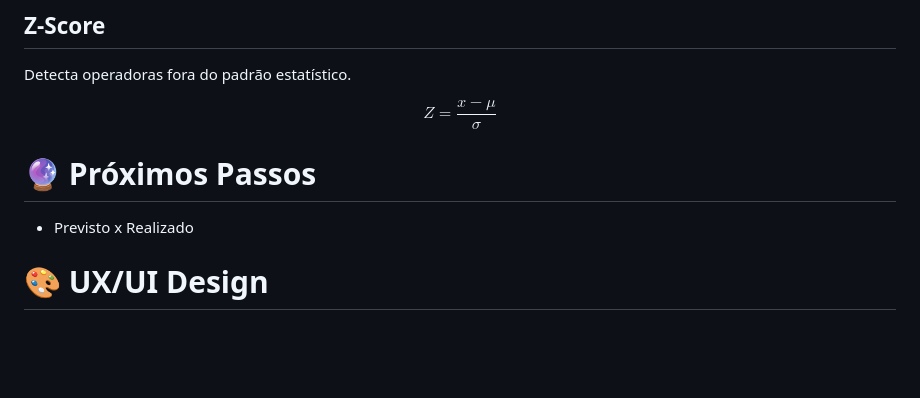
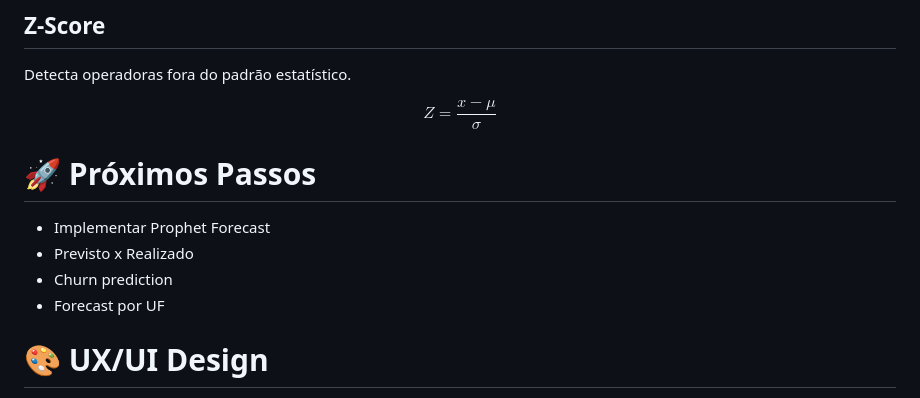
Before and after one commit to gabrielmprata/anatel_banda_larga_fixa, a Markdown page: README.md, the part around one of its changes. Drawn GitHub-style; blank space fills up the shorter version.

```diff
--- a/README.md
+++ b/README.md
@@ -113,11 +113,12 @@ $$
 Z = \frac{x - \mu}{\sigma}
 $$
 
+# 🚀 Próximos Passos
 
-# 🔮 Próximos Passos
-
+* Implementar Prophet Forecast
 * Previsto x Realizado
-
+* Churn prediction
+* Forecast por UF
 
 # 🎨 UX/UI Design
 Acesse o design de interface no Figma!
```
Also changed, not shown: other parts of README.md (+0 -1 lines).
